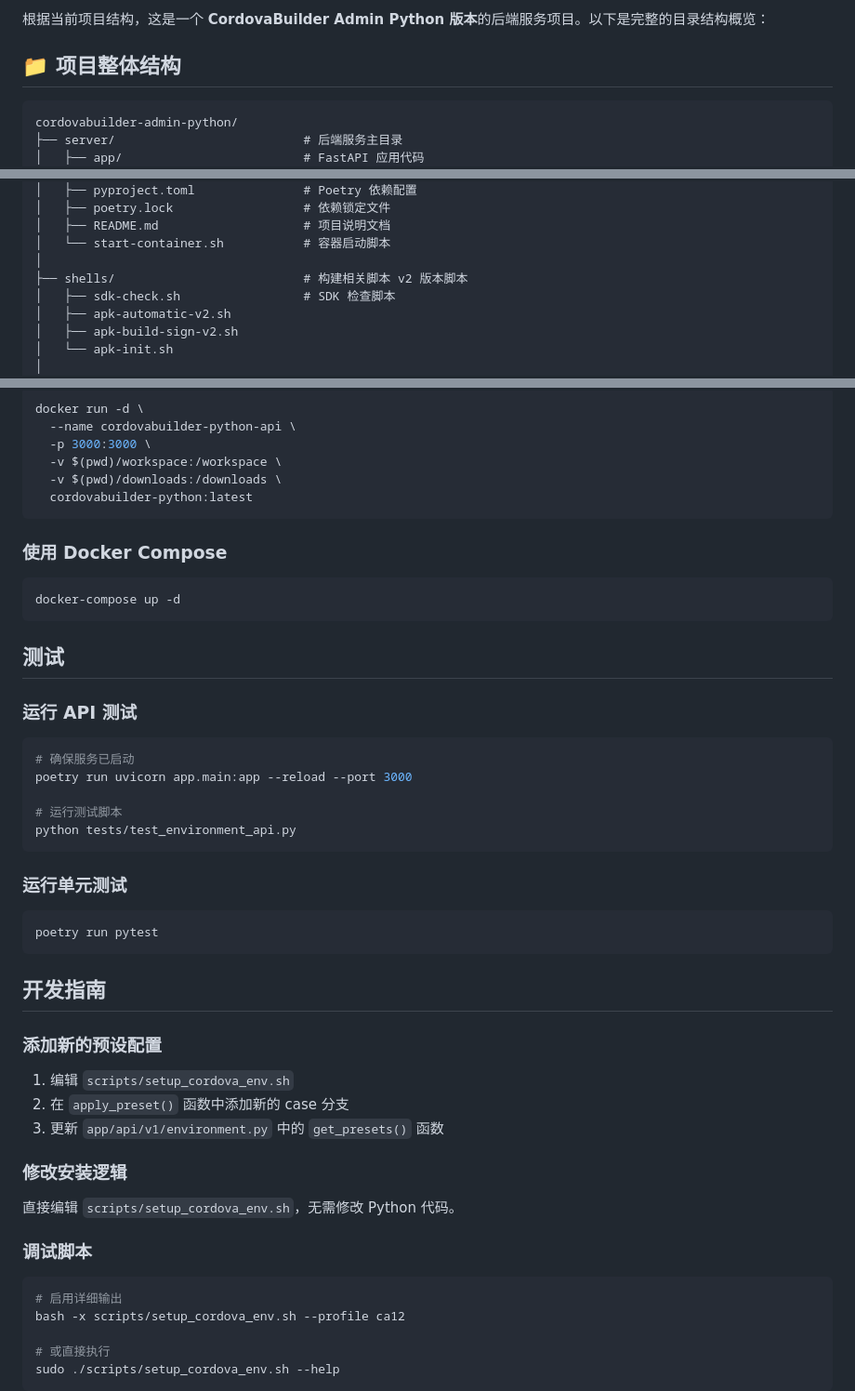
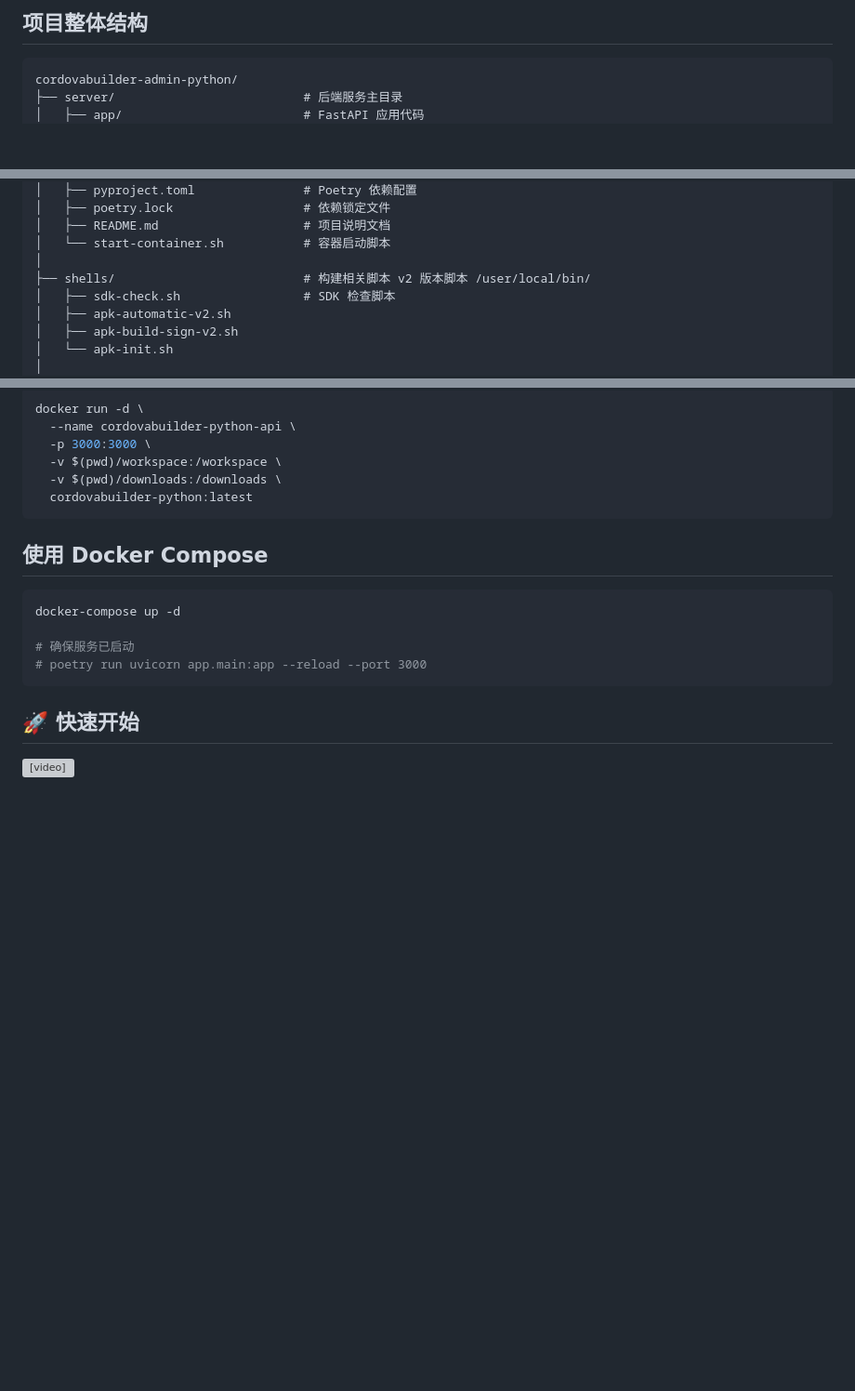
Before and after one commit to gonggbb/cordovabuilder-admin-python, a Markdown page: README.md, 3 parts joined by grey strips. Shown at 93% size. GitHub-like rendering; blank space fills up the shorter version; grey boxes are pictures that could not be loaded.

Commit message:
docs(README): 更新项目文档结构并移除冗余内容

````diff
--- a/README.md
+++ b/README.md
@@ -1,6 +1,4 @@
-根据当前项目结构，这是一个 **CordovaBuilder Admin Python 版本**的后端服务项目。以下是完整的目录结构概览：
-
-## 📁 项目整体结构
+## 项目整体结构
 
 ```
 cordovabuilder-admin-python/
@@ -24,7 +22,7 @@ cordovabuilder-admin-python/
 │   ├── README.md                    # 项目说明文档
 │   └── start-container.sh           # 容器启动脚本
 │
-├── shells/                          # 构建相关脚本 v2 版本脚本
+├── shells/                          # 构建相关脚本 v2 版本脚本 /user/local/bin/
 │   ├── sdk-check.sh                 # SDK 检查脚本
 │   ├── apk-automatic-v2.sh
 │   ├── apk-build-sign-v2.sh
@@ -113,48 +82,18 @@ docker run -d \
   cordovabuilder-python:latest
 ```
 
-### 使用 Docker Compose
+## 使用 Docker Compose
 
 ```bash
 docker-compose up -d
+
+# 确保服务已启动
+# poetry run uvicorn app.main:app --reload --port 3000
 ```
 
-## 测试
+## 🚀 快速开始
 
-### 运行 API 测试
-
-```bash
-# 确保服务已启动
-poetry run uvicorn app.main:app --reload --port 3000
-
-# 运行测试脚本
-python tests/test_environment_api.py
-```
-
-### 运行单元测试
-
-```bash
-poetry run pytest
-```
-
-## 开发指南
-
-### 添加新的预设配置
-
-1. 编辑 `scripts/setup_cordova_env.sh`
-2. 在 `apply_preset()` 函数中添加新的 case 分支
-3. 更新 `app/api/v1/environment.py` 中的 `get_presets()` 函数
-
-### 修改安装逻辑
-
-直接编辑 `scripts/setup_cordova_env.sh`，无需修改 Python 代码。
-
-### 调试脚本
-
-```bash
-# 启用详细输出
-bash -x scripts/setup_cordova_env.sh --profile ca12
-
-# 或直接执行
-sudo ./scripts/setup_cordova_env.sh --help
-```
+<video controls width="100%">
+  <source src="https://raw.githubusercontent.com/gonggbb/cordovabuilder-admin-python/main/Video%20Project%203.mp4" type="video/mp4">
+  您的浏览器不支持 HTML5 视频。
+</video>
````
Also changed, not shown: other parts of README.md (+2 -31 lines), USE.md (+7 -0 lines).
